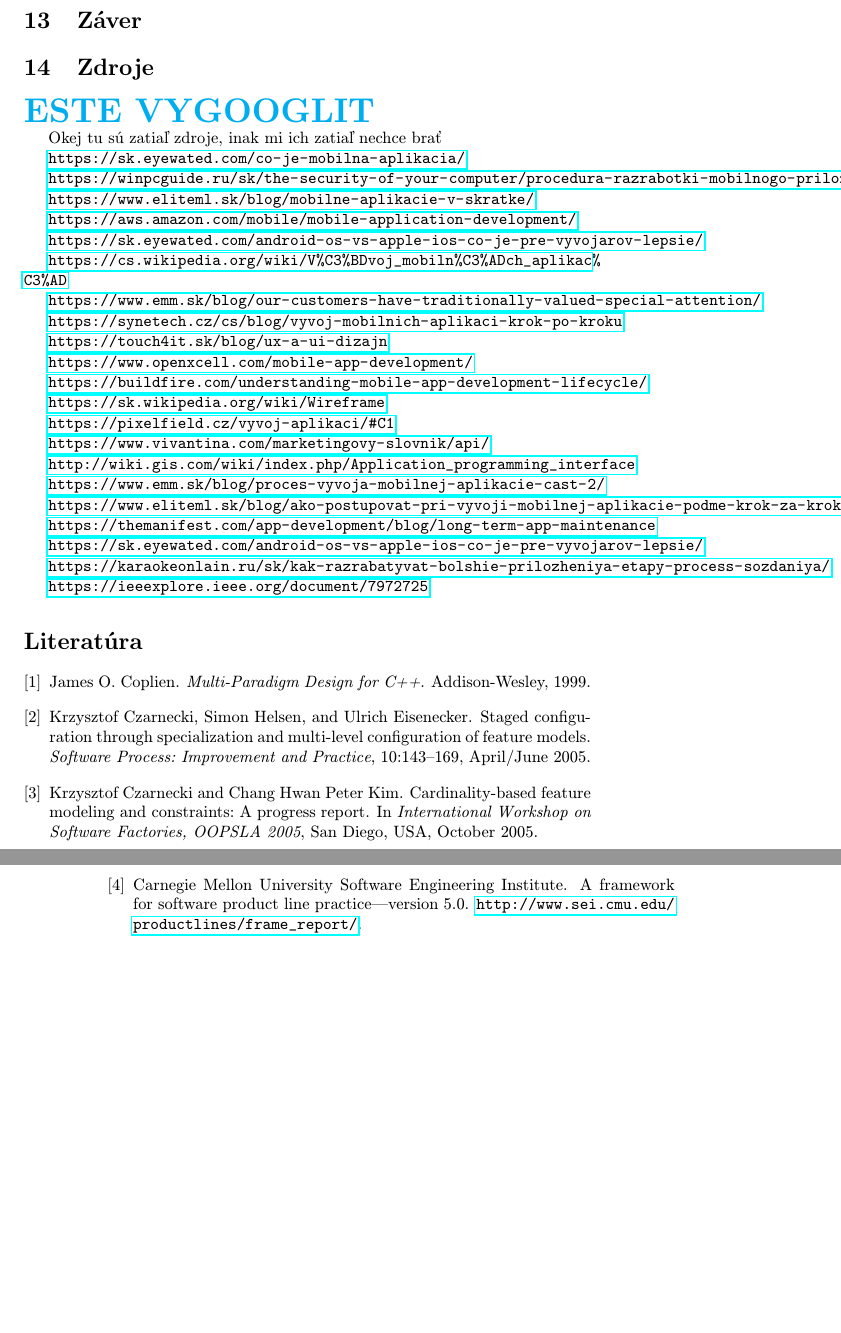
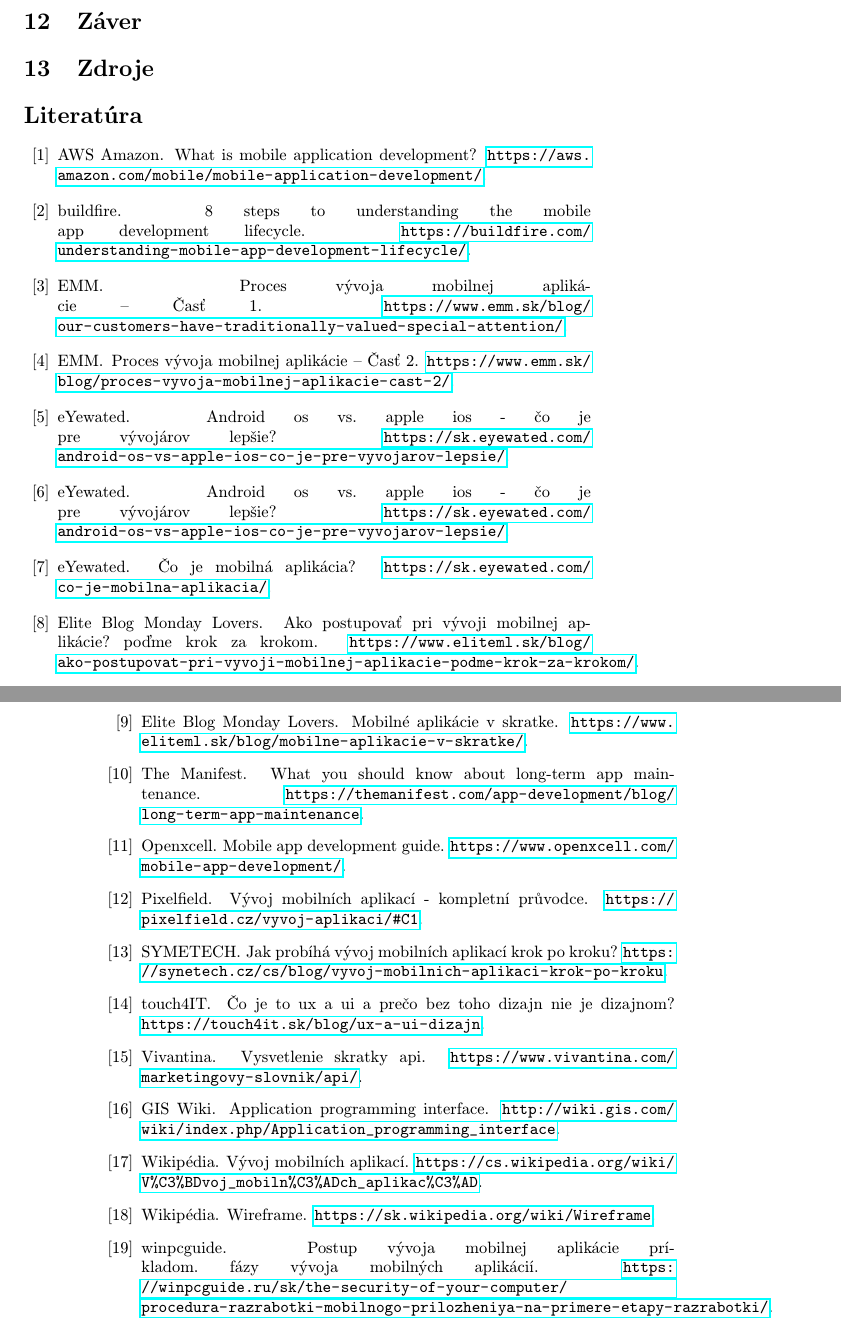
Before and after one commit to xsufliarska/MIP_clanok, a LaTeX paper (clanok.tex, which reads literatura.bib): two parts of pages 9 and 10 of 10, joined at a grey line, cut so that both start at the same text, the shorter picture padded with empty space. Compiled offline with pdfLaTeX.

Commit message:
zdroje update latex

```diff
--- a/clanok.tex
+++ b/clanok.tex
@@ -290,59 +294,10 @@
-\end{enumerate}
-
-
-
-
 \section{Záver} \label{zaver} % prípadne iný variant názvu
 
 
 
 \section{Zdroje}
-\textcolor{cyan}{{\textbf{\huge ESTE VYGOOGLIT}}}
-
-Okej tu sú zatiaľ zdroje, inak mi ich zatiaľ nechce brať
-
-\url{https://sk.eyewated.com/co-je-mobilna-aplikacia/}
-
-\url{https://winpcguide.ru/sk/the-security-of-your-computer/procedura-razrabotki-mobilnogo-prilozheniya-na-primere-etapy-razrabotki/}
-
-\url{https://www.eliteml.sk/blog/mobilne-aplikacie-v-skratke/}
-
-\url{https://aws.amazon.com/mobile/mobile-application-development/}
-
-\url{https://sk.eyewated.com/android-os-vs-apple-ios-co-je-pre-vyvojarov-lepsie/}
-
-\url{https://cs.wikipedia.org/wiki/V\%C3\%BDvoj_mobiln\%C3\%ADch_aplikac\%C3\%AD}
-
-\url{https://www.emm.sk/blog/our-customers-have-traditionally-valued-special-attention/}
-
-\url{https://synetech.cz/cs/blog/vyvoj-mobilnich-aplikaci-krok-po-kroku}
-
-\url{https://touch4it.sk/blog/ux-a-ui-dizajn}
-
-\url{https://www.openxcell.com/mobile-app-development/}
-
-\url{https://buildfire.com/understanding-mobile-app-development-lifecycle/}
-
-\url{https://sk.wikipedia.org/wiki/Wireframe}
-
-\url{https://pixelfield.cz/vyvoj-aplikaci/\#C1}
-
-\url{https://www.vivantina.com/marketingovy-slovnik/api/}
-
-\url{http://wiki.gis.com/wiki/index.php/Application_programming_interface}
-
-\url{https://www.emm.sk/blog/proces-vyvoja-mobilnej-aplikacie-cast-2/}
-
-\url{https://www.eliteml.sk/blog/ako-postupovat-pri-vyvoji-mobilnej-aplikacie-podme-krok-za-krokom/}
-
-\url{https://themanifest.com/app-development/blog/long-term-app-maintenance}
-
-\url{https://sk.eyewated.com/android-os-vs-apple-ios-co-je-pre-vyvojarov-lepsie/}
-
-\url{https://karaokeonlain.ru/sk/kak-razrabatyvat-bolshie-prilozheniya-etapy-process-sozdaniya/}
 
 
-\url{https://ieeexplore.ieee.org/document/7972725}
 %\bibliography{literatura.bib}
 %\acknowledgement{Ak niekomu chcete poďakovať\ldots}
 
--- a/literatura.bib
+++ b/literatura.bib
@@ -12,23 +5,19 @@
-	year = 1999
+% zdroje na webe
+% 1
+@misc{eYewated1,
+	author = "eYewated",
+	title = "Čo je mobilná aplikácia?",
+	howpublished = "\url{https://sk.eyewated.com/co-je-mobilna-aplikacia/}",
 }
 
-% článok v časopise
-@article{Czarnecki:Staged,
-    author = "Krzysztof Czarnecki and Simon Helsen and Ulrich Eisenecker",
-    title = "Staged Configuration Through Specialization and Multi-Level Configuration of Feature Models",
-    journal = "Software Process: Improvement and Practice",
-    volume = 10,
-    issue = 2,
-    month = apr # "/" # jun,
-    year = "2005",
-    pages = "143--169",
+% 2
+@misc{winpc,
+	author = "winpcguide",
+	title = "Postup vývoja mobilnej aplikácie príkladom. Fázy vývoja mobilných aplikácií",
+	howpublished = "\url{https://winpcguide.ru/sk/the-security-of-your-computer/procedura-razrabotki-mobilnogo-prilozheniya-na-primere-etapy-razrabotki/}",
 }
 
-% článok v zborníku
-@inproceedings{Czarnecki:Progress,
-	author = "Krzysztof Czarnecki and Chang Hwan Peter Kim",
-	title = "Cardinality-Based Feature Modeling and Constraints: A Progress Report",
-	booktitle = "International Workshop on Software Factories, OOPSLA 2005",
-	month = oct,
-	year = "2005",
-	address = "San Diego, USA",
+% 3
+@misc{eliteml,
+	author = "Elite Blog - Monday Lovers",
+	title = "Mobilné aplikácie v skratke",
@@ -45,0 +28,3 @@
+@misc{amazon,
+	author = "AWS Amazon",
+	title = "What is Mobile Application Development?",
@@ -51,3 +34,10 @@
-	title = "A Framework for Software Product Line Practice---Version 5.0",
-	howpublished = "\url{http://www.sei.cmu.edu/productlines/frame_report/}",
+% 5
+@misc{eYewated2,
+	author = "eYewated",
+	title = "Android OS Vs. Apple iOS - čo je pre vývojárov lepšie?",
+	howpublished = "\url{https://sk.eyewated.com/android-os-vs-apple-ios-co-je-pre-vyvojarov-lepsie/}",
 }
+
+% 6
+@misc{wiki1,
+	author = "Wikipédia",
@@ -53,0 +50,30 @@
+	author = "EMM",
+	title = "Proces vývoja mobilnej aplikácie – Časť 1",
+	howpublished = "\url{https://www.emm.sk/blog/our-customers-have-traditionally-valued-special-attention/}",
+}
+
+%8
+@misc{Synetech,
+	author = "SYMETECH",
+	title = "Jak probíhá vývoj mobilních aplikací krok po kroku?",
+	howpublished = "\url{https://synetech.cz/cs/blog/vyvoj-mobilnich-aplikaci-krok-po-kroku}",
+}
+
+%9
+@misc{touch4it,
+	author = "touch4IT",
+	title = "Čo je to UX a UI a prečo bez toho dizajn nie je dizajnom?",
+	howpublished = "\url{https://touch4it.sk/blog/ux-a-ui-dizajn}",
+}
+
+%10
+@misc{openxcell,
+	author = "Openxcell",
+	title = "Mobile App Development Guide",
+	howpublished = "\url{https://www.openxcell.com/mobile-app-development/}",
+}
+
+%11
+@misc{buildfire,
+	author = "buildfire",
+	title = "8 Steps to Understanding The Mobile App Development Lifecycle",
@@ -53,0 +91,9 @@
+@misc{pixelfield,
+	author = "Pixelfield",
+	title = "Vývoj mobilních aplikací - kompletní průvodce",
+	howpublished = "\url{https://pixelfield.cz/vyvoj-aplikaci/#C1}",
+}
+
+%14
+@misc{vivantina,
+	author = "Vivantina",
@@ -53,0 +113,23 @@
+	author = "EMM",
+	title = "Proces vývoja mobilnej aplikácie – Časť 2",
+	howpublished = "\url{https://www.emm.sk/blog/proces-vyvoja-mobilnej-aplikacie-cast-2/}",
+}
+
+%17
+@misc{elite,
+	author = "Elite Blog - Monday Lovers",
+	title = "Ako postupovať pri vývoji mobilnej aplikácie? Poďme krok za krokom",
+	howpublished = "\url{https://www.eliteml.sk/blog/ako-postupovat-pri-vyvoji-mobilnej-aplikacie-podme-krok-za-krokom/}",
+}
+
+%18
+@misc{themanifest,
+	author = "The Manifest",
+	title = "What You Should Know About Long-Term App Maintenance",
+	howpublished = "\url{https://themanifest.com/app-development/blog/long-term-app-maintenance}",
+}
+
+%19
+@misc{eYewated3,
+	author = "eYewated",
+	title = "Android OS Vs. Apple iOS - čo je pre vývojárov lepšie?",
```
Also changed, not shown: clanok.pdf, mindmup.png (added), mindpam predbežná verzia.png (added), clanok.tex (72 more changed lines), literatura.bib (61 more changed lines), 1 other file.
